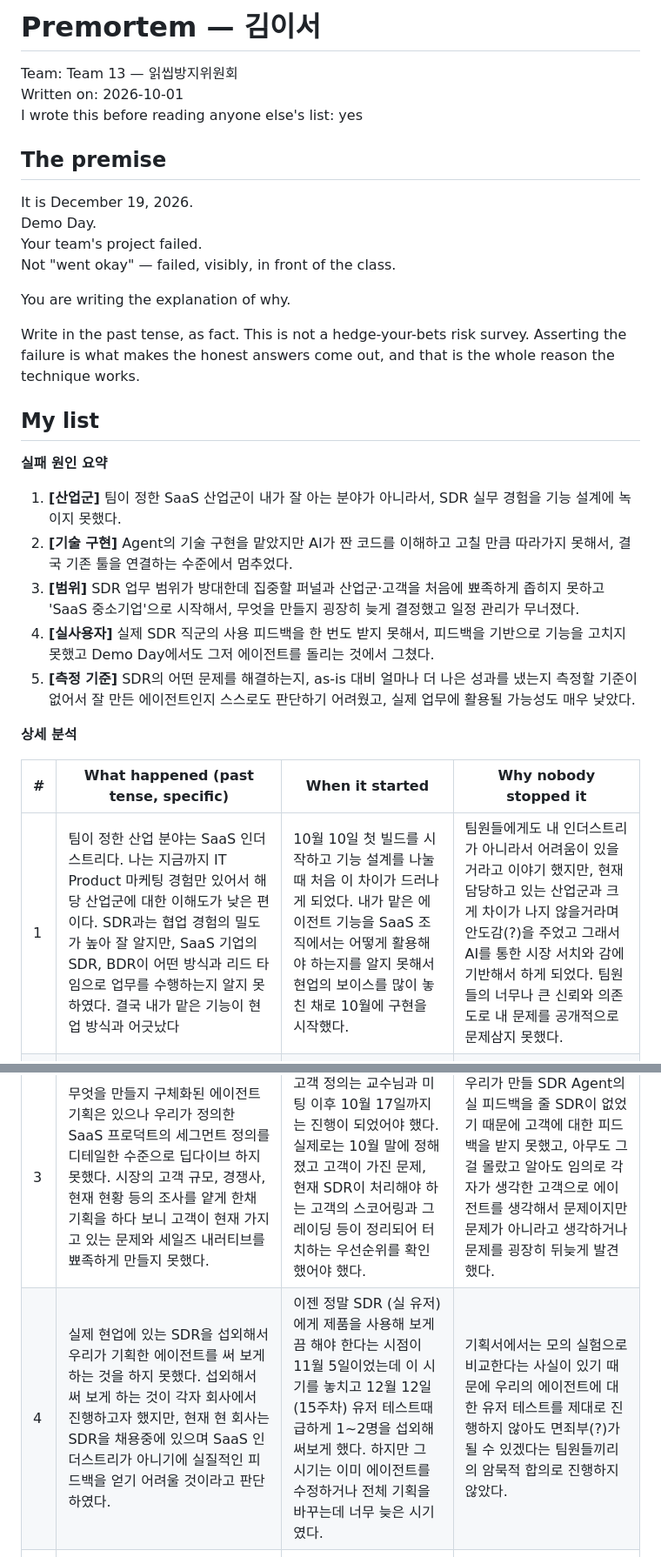
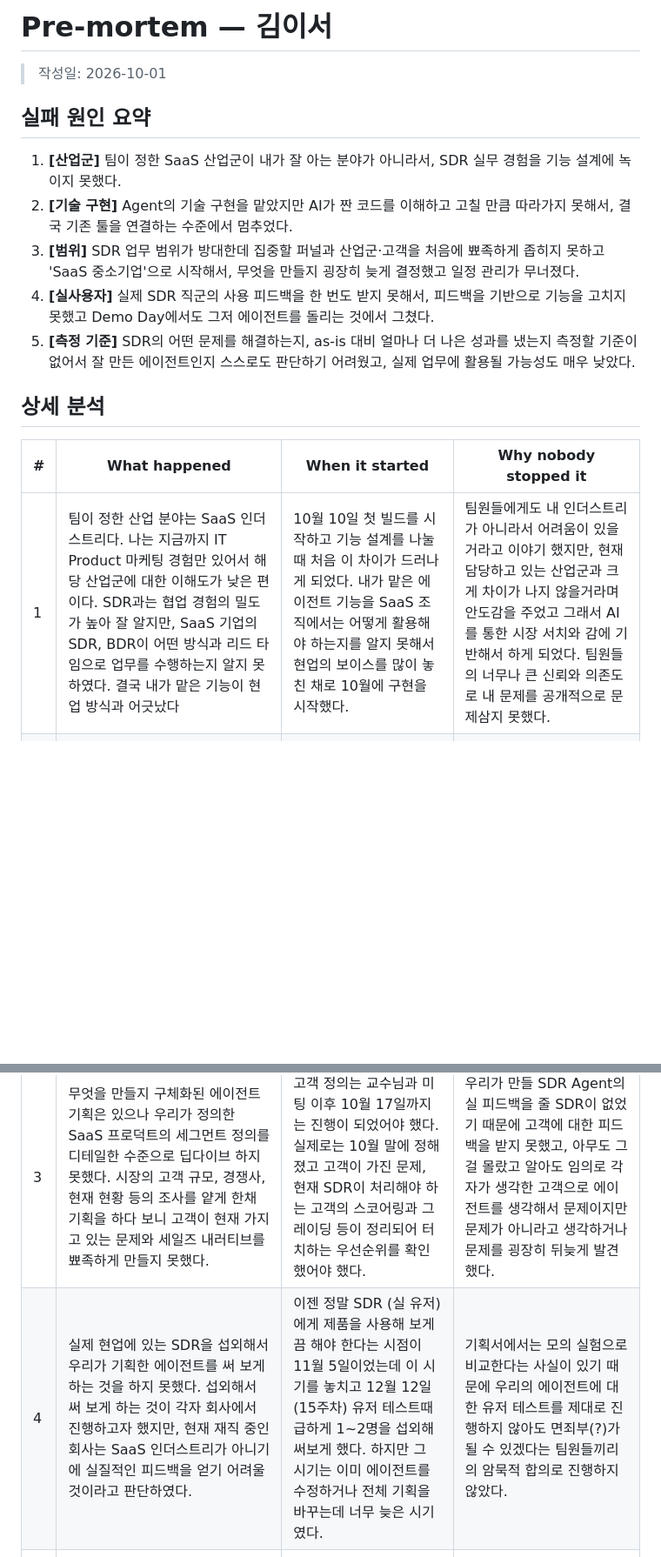
Before and after one commit to goodyyoung-cell/Team13_SDR-Agent, a Markdown page: docs/premortem/김이서.md, 2 parts joined by grey strips. Shown at 87% size. GitHub-like rendering; blank space fills up the shorter version.

Commit message:
Update premortem: 김이서 (revised after consultation)

```diff
--- a/docs/premortem/김이서.md
+++ b/docs/premortem/김이서.md
@@ -1,23 +1,8 @@
-# Premortem — 김이서
+# Pre-mortem — 김이서
 
-Team: Team 13 — 읽씹방지위원회
-Written on: 2026-10-01
-I wrote this before reading anyone else's list: yes
+> 작성일: 2026-10-01
 
-## The premise
-
-It is December 19, 2026.
-Demo Day.
-Your team's project failed.
-Not "went okay" — failed, visibly, in front of the class.
-
-You are writing the explanation of why.
-
-Write in the past tense, as fact. This is not a hedge-your-bets risk survey. Asserting the failure is what makes the honest answers come out, and that is the whole reason the technique works.
-
-## My list
-
-**실패 원인 요약**
+## 실패 원인 요약
 
 1. **[산업군]** 팀이 정한 SaaS 산업군이 내가 잘 아는 분야가 아니라서, SDR 실무 경험을 기능 설계에 녹이지 못했다.
 2. **[기술 구현]** Agent의 기술 구현을 맡았지만 AI가 짠 코드를 이해하고 고칠 만큼 따라가지 못해서, 결국 기존 툴을 연결하는 수준에서 멈추었다.
@@ -25,12 +10,12 @@ Write in the past tense, as fact. This is not a hedge-your-bets risk survey. Ass
 4. **[실사용자]** 실제 SDR 직군의 사용 피드백을 한 번도 받지 못해서, 피드백을 기반으로 기능을 고치지 못했고 Demo Day에서도 그저 에이전트를 돌리는 것에서 그쳤다.
 5. **[측정 기준]** SDR의 어떤 문제를 해결하는지, as-is 대비 얼마나 더 나은 성과를 냈는지 측정할 기준이 없어서 잘 만든 에이전트인지 스스로도 판단하기 어려웠고, 실제 업무에 활용될 가능성도 매우 낮았다.
 
-**상세 분석**
+## 상세 분석
 
-| # | What happened (past tense, specific) | When it started | Why nobody stopped it |
+| # | What happened | When it started | Why nobody stopped it |
 |---|---|---|---|
-| 1 | 팀이 정한 산업 분야는 SaaS 인더스트리다. 나는 지금까지 IT Product 마케팅 경험만 있어서 해당 산업군에 대한 이해도가 낮은 편이다. SDR과는 협업 경험의 밀도가 높아 잘 알지만, SaaS 기업의 SDR, BDR이 어떤 방식과 리드 타임으로 업무를 수행하는지 알지 못하였다. 결국 내가 맡은 기능이 현업 방식과 어긋났다 | 10월 10일 첫 빌드를 시작하고 기능 설계를 나눌때 처음 이 차이가 드러나게 되었다. 내가 맡은 에이전트 기능을 SaaS 조직에서는 어떻게 활용해야 하는지를 알지 못해서 현업의 보이스를 많이 놓친 채로 10월에 구현을 시작했다. | 팀원들에게도 내 인더스트리가 아니라서 어려움이 있을거라고 이야기 했지만, 현재 담당하고 있는 산업군과 크게 차이가 나지 않을거라며 안도감(?)을 주었고 그래서 AI를 통한 시장 서치와 감에 기반해서 하게 되었다. 팀원들의 너무나 큰 신뢰와 의존도로 내 문제를 공개적으로 문제삼지 못했다. |
+| 1 | 팀이 정한 산업 분야는 SaaS 인더스트리다. 나는 지금까지 IT Product 마케팅 경험만 있어서 해당 산업군에 대한 이해도가 낮은 편이다. SDR과는 협업 경험의 밀도가 높아 잘 알지만, SaaS 기업의 SDR, BDR이 어떤 방식과 리드 타임으로 업무를 수행하는지 알지 못하였다. 결국 내가 맡은 기능이 현업 방식과 어긋났다 | 10월 10일 첫 빌드를 시작하고 기능 설계를 나눌때 처음 이 차이가 드러나게 되었다. 내가 맡은 에이전트 기능을 SaaS 조직에서는 어떻게 활용해야 하는지를 알지 못해서 현업의 보이스를 많이 놓친 채로 10월에 구현을 시작했다. | 팀원들에게도 내 인더스트리가 아니라서 어려움이 있을거라고 이야기 했지만, 현재 담당하고 있는 산업군과 크게 차이가 나지 않을거라며 안도감을 주었고 그래서 AI를 통한 시장 서치와 감에 기반해서 하게 되었다. 팀원들의 너무나 큰 신뢰와 의존도로 내 문제를 공개적으로 문제삼지 못했다. |
 | 2 | SDR의 Inbound 자동화 부분의 기술 구현 부분을 맡았는데, 이에 대한 데모 데이터만 존재해서 기술 구현으로 자동화로 돌아가는 시퀀스 설계, 그리고 위험 요소(데이터 클렌징), 개인정보 보호, 서버 설계 등에 대해서 모두 챙기기 어려웠다. AI가 바이브코딩으로 구현은 해주었지만 결국 다시 기존 시장의 툴을 참고해서 툴과 툴을 연결하는 수준으로 에이전트가 멈추었다. | 10/10 빌딩 미팅때 현업용인지 과제용인지 정하지 못한채 넘어갔다. 데모 데이 직전까지 에이전트 구현을 시도했지만, 결국 이날 여러 요인들은 묵인하고 가정을 더해 더미 데이터로 실행해서 실제 현업에서 고려되어야 하는 요소들은 충분히 반영하지 못했다. | 이걸 현업에서 쓸 수 있는 에이전트까지로 모두가 생각했는지 합의가 없었던 것다. 단순히 과제를 위한 에이전트 테스트인지, 정말 내가 현업에서 만들고 싶은 에이전트인지 최초의 합의가 이루어 지지 않아서 에이전트의 데이터 및 아웃풋의 퀄리티가 낮아졌다. |
 | 3 | 무엇을 만들지 구체화된 에이전트 기획은 있으나 우리가 정의한 SaaS 프로덕트의 세그먼트 정의를 디테일한 수준으로 딥다이브 하지 못했다. 시장의 고객 규모, 경쟁사, 현재 현황 등의 조사를 얕게 한채 기획을 하다 보니 고객이 현재 가지고 있는 문제와 세일즈 내러티브를 뾰족하게 만들지 못했다. | 고객 정의는 교수님과 미팅 이후 10월 17일까지는 진행이 되었어야 했다. 실제로는 10월 말에 정해졌고 고객이 가진 문제, 현재 SDR이 처리해야 하는 고객의 스코어링과 그레이딩 등이 정리되어 터치하는 우선순위를 확인했어야 했다. | 우리가 만들 SDR Agent의 실 피드백을 줄 SDR이 없었기 때문에 고객에 대한 피드백을 받지 못했고, 아무도 그걸 몰랐고 알아도 임의로 각자가 생각한 고객으로 에이전트를 생각해서 문제이지만 문제가 아니라고 생각하거나 문제를 굉장히 뒤늦게 발견했다. |
-| 4 | 실제 현업에 있는 SDR을 섭외해서 우리가 기획한 에이전트를 써 보게 하는 것을 하지 못했다. 섭외해서 써 보게 하는 것이 각자 회사에서 진행하고자 했지만, 현재 현 회사는 SDR을 채용중에 있으며 SaaS 인더스트리가 아니기에 실질적인 피드백을 얻기 어려울 것이라고 판단하였다. | 이젠 정말 SDR (실 유저)에게 제품을 사용해 보게끔 해야 한다는 시점이 11월 5일이었는데 이 시기를 놓치고 12월 12일(15주차) 유저 테스트때 급하게 1~2명을 섭외해 써보게 했다. 하지만 그 시기는 이미 에이전트를 수정하거나 전체 기획을 바꾸는데 너무 늦은 시기였다. | 기획서에서는 모의 실험으로 비교한다는 사실이 있기 때문에 우리의 에이전트에 대한 유저 테스트를 제대로 진행하지 않아도 면죄부(?)가 될 수 있겠다는 팀원들끼리의 암묵적 합의로 진행하지 않았다. |
+| 4 | 실제 현업에 있는 SDR을 섭외해서 우리가 기획한 에이전트를 써 보게 하는 것을 하지 못했다. 섭외해서 써 보게 하는 것이 각자 회사에서 진행하고자 했지만, 현재 재직 중인 회사는 SaaS 인더스트리가 아니기에 실질적인 피드백을 얻기 어려울 것이라고 판단하였다. | 이젠 정말 SDR (실 유저)에게 제품을 사용해 보게끔 해야 한다는 시점이 11월 5일이었는데 이 시기를 놓치고 12월 12일(15주차) 유저 테스트때 급하게 1~2명을 섭외해 써보게 했다. 하지만 그 시기는 이미 에이전트를 수정하거나 전체 기획을 바꾸는데 너무 늦은 시기였다. | 기획서에서는 모의 실험으로 비교한다는 사실이 있기 때문에 우리의 에이전트에 대한 유저 테스트를 제대로 진행하지 않아도 면죄부(?)가 될 수 있겠다는 팀원들끼리의 암묵적 합의로 진행하지 않았다. |
 | 5 | 측정했어야 할 as-is 수치를 설계하지 못했다. SDR 성과를 볼 때 가장 먼저 보는 지표에 대해서 정의하지 못했다. 예를 들면 리드 한 건당 처리 시간, 하루에 접촉 가능한 리드 수, 미팅 전환율 등의 KPI를 하나 잡고 이것을 에이전트와 업무하였을때 성장 가능성을 측정했어야 하는데 진행하지 못했다. 실제 이 지표가 개선이 되어야 SDR Agent의 효용성이 검증되기 때문이다. | 기준을 정해야 하는 시점은 에이전트의 1-pager를 작성하는 시점이었어야 했는데 그러질 못했다. 실제로는 교수님과 미팅때 까지도 정하지 못했다. | 아무도 정하지 못한 이유는 2번과 연결이 되는데 이 에이전트를 현업에서 사용할 것인지, 또는 데모 수준으로 끝낼 것인지 합의를 하지 못했기 때문에 as-is 지표에 대해서 모두가 이야기 하지 못했다. 그저 만들기만 하면 좋은 것, 성과가 개선될 것이라는 막연한 성과 기대만 가지고 시작을 한 것이었다. |
```
